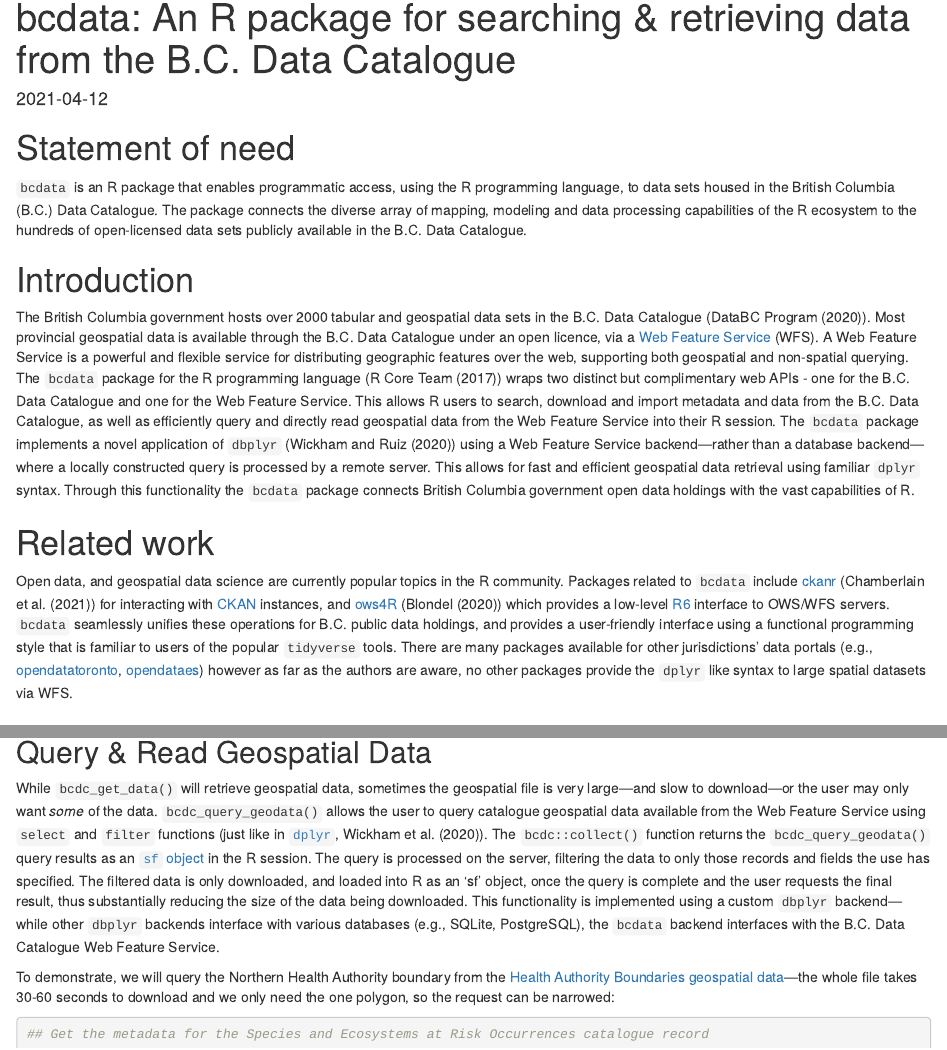
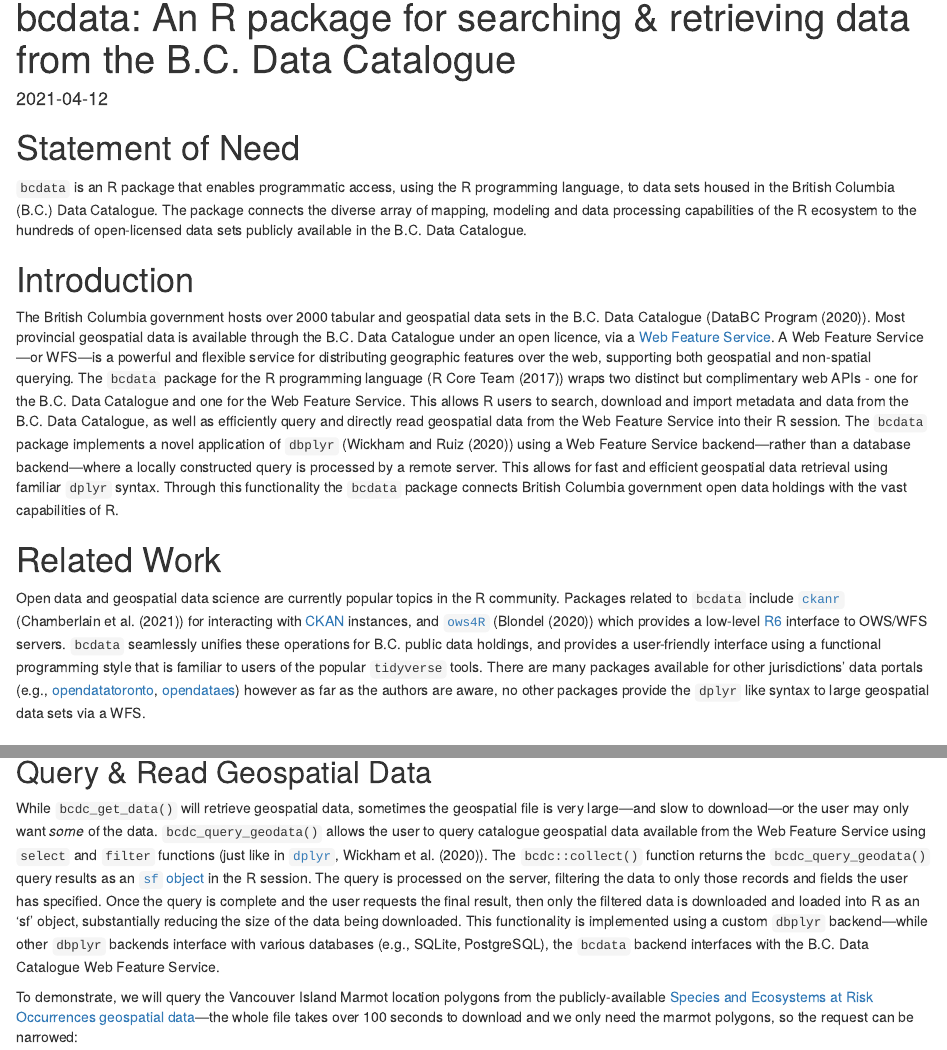
Before and after one commit to bcgov/bcdata, an R Markdown document (inst/JOSS/paper.Rmd): the page in a window 1100 px wide, from its top, and a second part further down, joined at a grey line. Rendered offline with R 4.5, knitr and Pandoc, with nearby package versions; some code elsewhere in the file could not run offline.

Commit message:
snake case subtitles, suggested edits

````diff
--- a/inst/JOSS/paper.Rmd
+++ b/inst/JOSS/paper.Rmd
@@ -47,17 +47,17 @@
 Sys.unsetenv("BCDC_KEY")
 ```
 
-# Statement of need
+# Statement of Need
 
 `bcdata` is an R package that enables programmatic access, using the R programming language, to data sets housed in the British Columbia (B.C.) Data Catalogue. The package connects the diverse array of mapping, modeling and data processing capabilities of the R ecosystem to the hundreds of open-licensed data sets publicly available in the B.C. Data Catalogue.
 
 # Introduction
 
-The British Columbia government hosts over 2000 tabular and geospatial data sets in the B.C. Data Catalogue (@bcdc).  Most provincial geospatial data is available through the B.C. Data Catalogue under an open licence, via a [Web Feature Service](https://en.wikipedia.org/wiki/Web_Feature_Service) (WFS). A Web Feature Service is a powerful and flexible service for distributing geographic features over the web, supporting both geospatial and non-spatial querying.  The `bcdata` package for the R programming language (@RCore) wraps two distinct but complimentary web APIs - one for the B.C. Data Catalogue and one for the Web Feature Service.  This allows R users to search, download and import metadata and data from the B.C. Data Catalogue, as well as efficiently query and directly read geospatial data from the Web Feature Service into their R session. The `bcdata` package implements a novel application of `dbplyr` (@dbplyr) using a Web Feature Service backend---rather than a database backend---where a locally constructed query is processed by a remote server. This allows for fast and efficient geospatial data retrieval using familiar `dplyr` syntax. Through this functionality the `bcdata` package connects British Columbia government open data holdings with the vast capabilities of R.
+The British Columbia government hosts over 2000 tabular and geospatial data sets in the B.C. Data Catalogue (@bcdc).  Most provincial geospatial data is available through the B.C. Data Catalogue under an open licence, via a [Web Feature Service](https://en.wikipedia.org/wiki/Web_Feature_Service). A Web Feature Service---or WFS---is a powerful and flexible service for distributing geographic features over the web, supporting both geospatial and non-spatial querying.  The `bcdata` package for the R programming language (@RCore) wraps two distinct but complimentary web APIs - one for the B.C. Data Catalogue and one for the Web Feature Service.  This allows R users to search, download and import metadata and data from the B.C. Data Catalogue, as well as efficiently query and directly read geospatial data from the Web Feature Service into their R session. The `bcdata` package implements a novel application of `dbplyr` (@dbplyr) using a Web Feature Service backend---rather than a database backend---where a locally constructed query is processed by a remote server. This allows for fast and efficient geospatial data retrieval using familiar `dplyr` syntax. Through this functionality the `bcdata` package connects British Columbia government open data holdings with the vast capabilities of R.
 
-# Related work
+# Related Work
 
-Open data, and geospatial data science are currently popular topics in the R community. Packages related to `bcdata` include [ckanr](https://docs.ropensci.org/ckanr/) (@ckanr) for interacting with [CKAN](https://ckan.org/) instances, and [ows4R](https://github.com/eblondel/ows4R) (@ows4r) which provides a low-level [R6](https://CRAN.R-project.org/package=R6) interface to OWS/WFS servers. `bcdata` seamlessly unifies these operations for B.C. public data holdings, and provides a user-friendly interface using a functional programming style that is familiar to users of the popular `tidyverse` tools. There are many packages available for other jurisdictions' data portals (e.g., [opendatatoronto](https://sharlagelfand.github.io/opendatatoronto/), [opendataes](https://ropenspain.github.io/opendataes/index.html)) however as far as the authors are aware, no other packages provide the `dplyr` like syntax to large spatial datasets via WFS.
+Open data and geospatial data science are currently popular topics in the R community. Packages related to `bcdata` include [`ckanr`](https://docs.ropensci.org/ckanr/) (@ckanr) for interacting with [CKAN](https://ckan.org/) instances, and [`ows4R`](https://github.com/eblondel/ows4R) (@ows4r) which provides a low-level [R6](https://CRAN.R-project.org/package=R6) interface to OWS/WFS servers. `bcdata` seamlessly unifies these operations for B.C. public data holdings, and provides a user-friendly interface using a functional programming style that is familiar to users of the popular `tidyverse` tools. There are many packages available for other jurisdictions' data portals (e.g., [opendatatoronto](https://sharlagelfand.github.io/opendatatoronto/), [opendataes](https://ropenspain.github.io/opendataes/index.html)) however as far as the authors are aware, no other packages provide the `dplyr` like syntax to large geospatial data sets via a WFS.
 
 # Usage
 
@@ -183,9 +183,9 @@
 
 ## Query & Read Geospatial Data
 
-While `bcdc_get_data()` will retrieve geospatial data, sometimes the geospatial file is very large---and slow to download---or the user may only want _some_ of the data. `bcdc_query_geodata()` allows the user to query catalogue geospatial data available from the Web Feature Service using `select` and `filter` functions (just like in [`dplyr`](https://dplyr.tidyverse.org/), @dplyr). The `bcdc::collect()` function returns the `bcdc_query_geodata()` query results as an [`sf` object](https://r-spatial.github.io/sf/) in the R session. The query is processed on the server, filtering the data to only those records and fields the use has specified. The filtered data is only downloaded, and loaded into R as an ‘sf’ object, once the query is complete and the user requests the final result, thus substantially reducing the size of the data being downloaded. This functionality is implemented using a custom `dbplyr` backend---while other `dbplyr` backends interface with various databases (e.g., SQLite, PostgreSQL), the `bcdata` backend interfaces with the B.C. Data Catalogue Web Feature Service.
+While `bcdc_get_data()` will retrieve geospatial data, sometimes the geospatial file is very large---and slow to download---or the user may only want _some_ of the data. `bcdc_query_geodata()` allows the user to query catalogue geospatial data available from the Web Feature Service using `select` and `filter` functions (just like in [`dplyr`](https://dplyr.tidyverse.org/), @dplyr). The `bcdc::collect()` function returns the `bcdc_query_geodata()` query results as an [`sf` object](https://r-spatial.github.io/sf/) in the R session. The query is processed on the server, filtering the data to only those records and fields the user has specified. Once the query is complete and the user requests the final result, then only the filtered data is downloaded and loaded into R as an ‘sf’ object, substantially reducing the size of the data being downloaded. This functionality is implemented using a custom `dbplyr` backend---while other `dbplyr` backends interface with various databases (e.g., SQLite, PostgreSQL), the `bcdata` backend interfaces with the B.C. Data Catalogue Web Feature Service.
 
-To demonstrate, we will query the Northern Health Authority boundary from the [Health Authority Boundaries geospatial data](https://catalogue.data.gov.bc.ca/dataset/7bc6018f-bb4f-4e5d-845e-c529e3d1ac3b)---the whole file takes 30-60 seconds to download and we only need the one polygon, so the request can be narrowed:
+To demonstrate, we will query the Vancouver Island Marmot location polygons from the publicly-available [Species and Ecosystems at Risk Occurrences geospatial data](https://catalogue.data.gov.bc.ca/dataset/0e035e55-f257-458f-9a96-80c01c69d389)---the whole file takes over 100 seconds to download and we only need the marmot polygons, so the request can be narrowed:
 
 ```{r sp_eco, fig.height = 5, fig.width = 7, cache=TRUE}
 ## Get the metadata for the Species and Ecosystems at Risk Occurrences catalogue record
@@ -224,11 +224,11 @@
   geom_sf(aes(fill = RANK_DESC))
 ```
 
-This demonstrates the efficiency of the filter-first, then download approach: The size of the object downloaded by using `bcdc_query_geodata()` with `filter()` is `r paste0(format((1 - as.numeric(object.size(marmots2)) / as.numeric(object.size(all_sp_eco))) * 100, digits = 1), "%")` smaller than downloading the entire dataset using `bcdcd_get_data()` and filtering locally.
+This demonstrates the efficiency of the filter-first then download approach: The size of the object downloaded by using `bcdc_query_geodata()` with `filter()` is `r paste0(format((1 - as.numeric(object.size(marmots2)) / as.numeric(object.size(all_sp_eco))) * 100, digits = 1), "%")` smaller than downloading the entire data set using `bcdcd_get_data()` and filtering locally.
 
 # Conclusion
 
-The `bcdata` R package connects R users with British Columbia government's vast collection of data holdings in the the B.C. Data Catalogue through an efficient and familiar interface. This enables the use of cutting edge statistical and plotting capabilities in a modern data science context, and provides a pathway to generate important insights from open and public data.
+The `bcdata` R package connects R users with British Columbia government's vast collection of data holdings in the B.C. Data Catalogue through an efficient and familiar interface. This enables the use of cutting edge statistical and plotting capabilities in a modern data science context, and provides a pathway to generate important insights from open and public data.
 
 # Acknowledgements
 Author order was determined randomly using the following R code: `set.seed(42); sample(c("Teucher","Hazlitt","Albers"), 3)` because all author contributions are equal.
````
